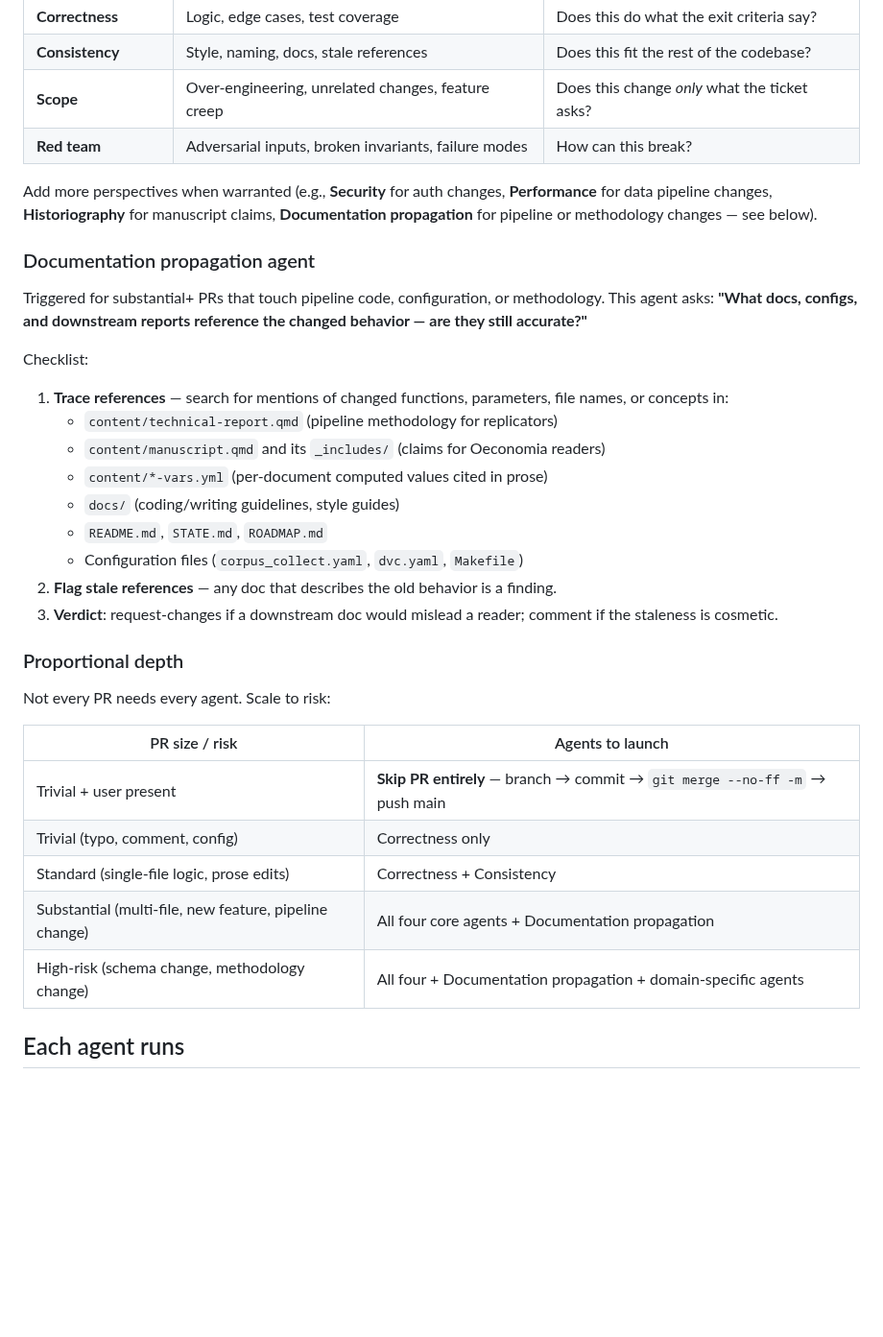
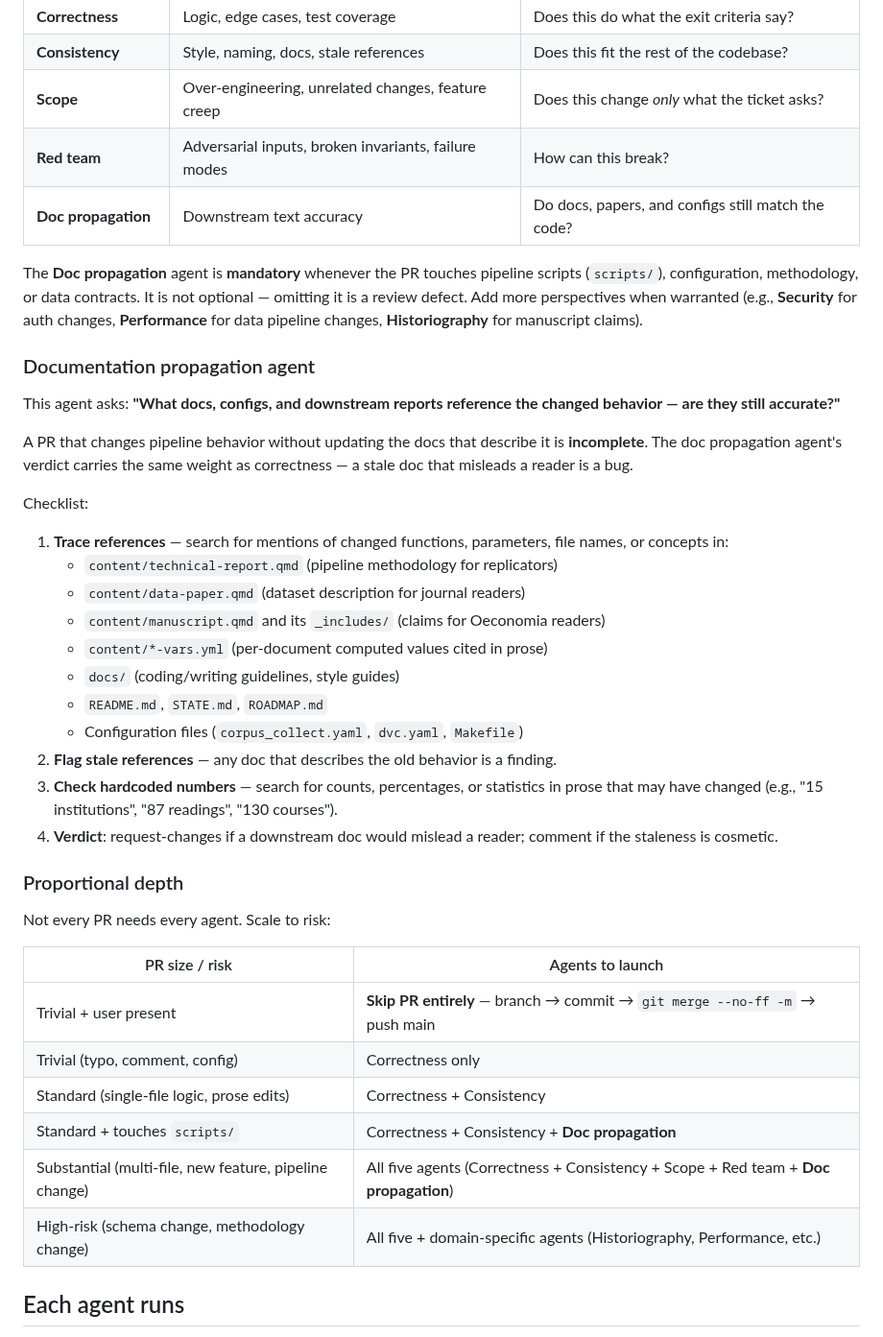
Before and after one commit to MinhHaDuong/Oeconomia-Climate-finance, a Markdown page: runbooks/review-pr.md, the part around the change. Shown at 96% size. Rendered like a GitHub page; blank space fills up the shorter version.

Commit message:
process: make doc propagation agent mandatory for pipeline PRs
The doc propagation reviewer was defined but optional, causing PRs like
#278 and #281 to merge without updating stale references in
technical-report.qmd and data-paper.qmd. Now mandatory whenever the PR
touches scripts/, config, methodology, or data contracts.

Also adds data-paper.qmd to the trace checklist and a "check hardcoded
numbers" step — prose that cites counts/percentages must be verified.

Co-Authored-By: Claude Opus 4.6 (1M context) <noreply@anthropic.com>

```diff
--- a/runbooks/review-pr.md
+++ b/runbooks/review-pr.md
@@ -14,23 +14,28 @@ A review means spinning multiple agents in parallel, each with a distinct perspe
 | **Consistency** | Style, naming, docs, stale references | Does this fit the rest of the codebase? |
 | **Scope** | Over-engineering, unrelated changes, feature creep | Does this change *only* what the ticket asks? |
 | **Red team** | Adversarial inputs, broken invariants, failure modes | How can this break? |
+| **Doc propagation** | Downstream text accuracy | Do docs, papers, and configs still match the code? |
 
-Add more perspectives when warranted (e.g., **Security** for auth changes, **Performance** for data pipeline changes, **Historiography** for manuscript claims, **Documentation propagation** for pipeline or methodology changes — see below).
+The **Doc propagation** agent is **mandatory** whenever the PR touches pipeline scripts (`scripts/`), configuration, methodology, or data contracts. It is not optional — omitting it is a review defect. Add more perspectives when warranted (e.g., **Security** for auth changes, **Performance** for data pipeline changes, **Historiography** for manuscript claims).
 
 ### Documentation propagation agent
 
-Triggered for substantial+ PRs that touch pipeline code, configuration, or methodology. This agent asks: **"What docs, configs, and downstream reports reference the changed behavior — are they still accurate?"**
+This agent asks: **"What docs, configs, and downstream reports reference the changed behavior — are they still accurate?"**
+
+A PR that changes pipeline behavior without updating the docs that describe it is **incomplete**. The doc propagation agent's verdict carries the same weight as correctness — a stale doc that misleads a reader is a bug.
 
 Checklist:
 1. **Trace references** — search for mentions of changed functions, parameters, file names, or concepts in:
    - `content/technical-report.qmd` (pipeline methodology for replicators)
+   - `content/data-paper.qmd` (dataset description for journal readers)
    - `content/manuscript.qmd` and its `_includes/` (claims for Oeconomia readers)
    - `content/*-vars.yml` (per-document computed values cited in prose)
    - `docs/` (coding/writing guidelines, style guides)
    - `README.md`, `STATE.md`, `ROADMAP.md`
    - Configuration files (`corpus_collect.yaml`, `dvc.yaml`, `Makefile`)
 2. **Flag stale references** — any doc that describes the old behavior is a finding.
-3. **Verdict**: request-changes if a downstream doc would mislead a reader; comment if the staleness is cosmetic.
+3. **Check hardcoded numbers** — search for counts, percentages, or statistics in prose that may have changed (e.g., "15 institutions", "87 readings", "130 courses").
+4. **Verdict**: request-changes if a downstream doc would mislead a reader; comment if the staleness is cosmetic.
 
 ### Proportional depth
 
@@ -41,8 +46,9 @@ Not every PR needs every agent. Scale to risk:
 | Trivial + user present | **Skip PR entirely** — branch → commit → `git merge --no-ff -m` → push main |
 | Trivial (typo, comment, config) | Correctness only |
 | Standard (single-file logic, prose edits) | Correctness + Consistency |
-| Substantial (multi-file, new feature, pipeline change) | All four core agents + Documentation propagation |
-| High-risk (schema change, methodology change) | All four + Documentation propagation + domain-specific agents |
+| Standard + touches `scripts/` | Correctness + Consistency + **Doc propagation** |
+| Substantial (multi-file, new feature, pipeline change) | All five agents (Correctness + Consistency + Scope + Red team + **Doc propagation**) |
+| High-risk (schema change, methodology change) | All five + domain-specific agents (Historiography, Performance, etc.) |
 
 ## Each agent runs
 
```
